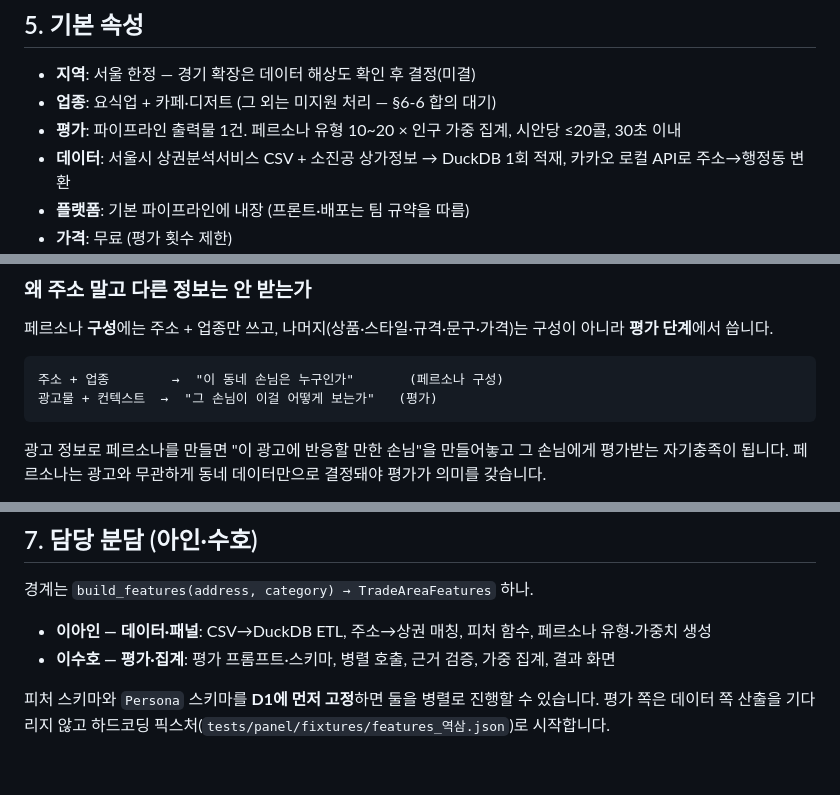
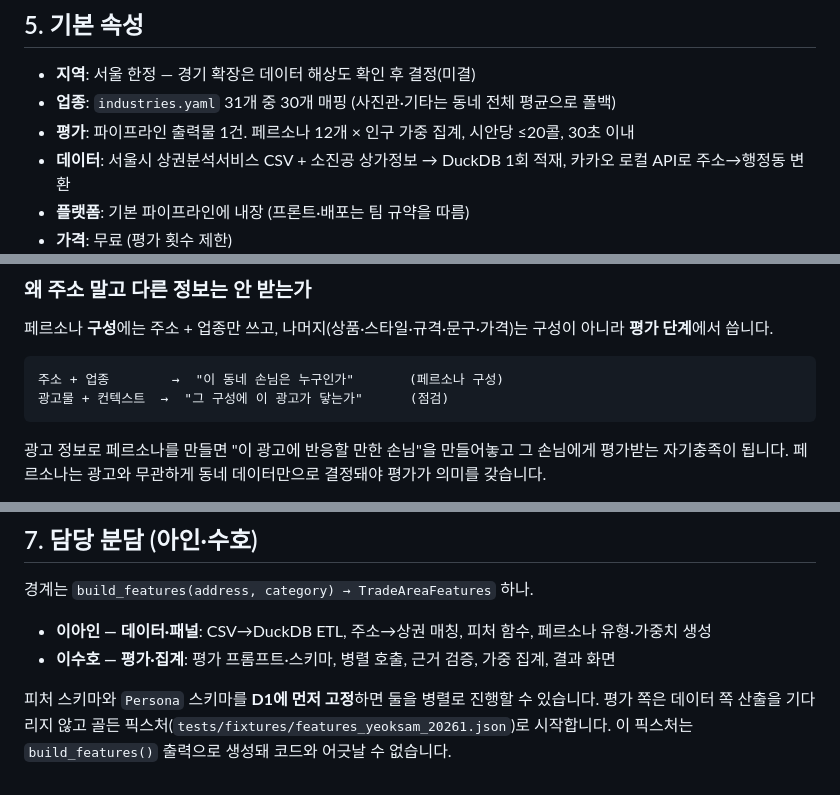
Before and after one commit to Codeit-AI10-Part4-Team4/codeit-ai10-team4-advanced-project, a Markdown page: docs/06_AI손님패널_기획.md, 3 parts joined by grey strips. Rendered like a GitHub page.

````diff
--- a/docs/06_AI손님패널_기획.md
+++ b/docs/06_AI손님패널_기획.md
@@ -116,8 +123,8 @@
 ## 5. 기본 속성
 
 - **지역**: 서울 한정 — 경기 확장은 데이터 해상도 확인 후 결정(미결)
-- **업종**: 요식업 + 카페·디저트 (그 외는 미지원 처리 — §6-6 합의 대기)
-- **평가**: 파이프라인 출력물 1건. 페르소나 유형 10~20 × 인구 가중 집계, 시안당 ≤20콜, 30초 이내
+- **업종**: `industries.yaml` 31개 중 30개 매핑 (사진관·기타는 동네 전체 평균으로 폴백)
+- **평가**: 파이프라인 출력물 1건. 페르소나 12개 × 인구 가중 집계, 시안당 ≤20콜, 30초 이내
 - **데이터**: 서울시 상권분석서비스 CSV + 소진공 상가정보 → DuckDB 1회 적재, 카카오 로컬 API로 주소→행정동 변환
 - **플랫폼**: 기본 파이프라인에 내장 (프론트·배포는 팀 규약을 따름)
 - **가격**: 무료 (평가 횟수 제한)
@@ -142,7 +149,7 @@
 
 ```
 주소 + 업종        →  "이 동네 손님은 누구인가"       (페르소나 구성)
-광고물 + 컨텍스트  →  "그 손님이 이걸 어떻게 보는가"   (평가)
+광고물 + 컨텍스트  →  "그 구성에 이 광고가 닿는가"      (점검)
 ```
 
 광고 정보로 페르소나를 만들면 "이 광고에 반응할 만한 손님"을 만들어놓고 그 손님에게 평가받는 자기충족이 됩니다. 페르소나는 광고와 무관하게 동네 데이터만으로 결정돼야 평가가 의미를 갖습니다.
@@ -158,4 +165,4 @@
 - **이아인 — 데이터·패널**: CSV→DuckDB ETL, 주소→상권 매칭, 피처 함수, 페르소나 유형·가중치 생성
 - **이수호 — 평가·집계**: 평가 프롬프트·스키마, 병렬 호출, 근거 검증, 가중 집계, 결과 화면
 
-피처 스키마와 `Persona` 스키마를 **D1에 먼저 고정**하면 둘을 병렬로 진행할 수 있습니다. 평가 쪽은 데이터 쪽 산출을 기다리지 않고 하드코딩 픽스처(`tests/panel/fixtures/features_역삼.json`)로 시작합니다.
+피처 스키마와 `Persona` 스키마를 **D1에 먼저 고정**하면 둘을 병렬로 진행할 수 있습니다. 평가 쪽은 데이터 쪽 산출을 기다리지 않고 골든 픽스처(`tests/fixtures/features_yeoksam_20261.json`)로 시작합니다. 이 픽스처는 `build_features()` 출력으로 생성돼 코드와 어긋날 수 없습니다.
````
Also changed, not shown: other parts of docs/06_AI손님패널_기획.md (+13 -6 lines), docs/07_기술계획서_품질검증.md (+25 -0 lines).
